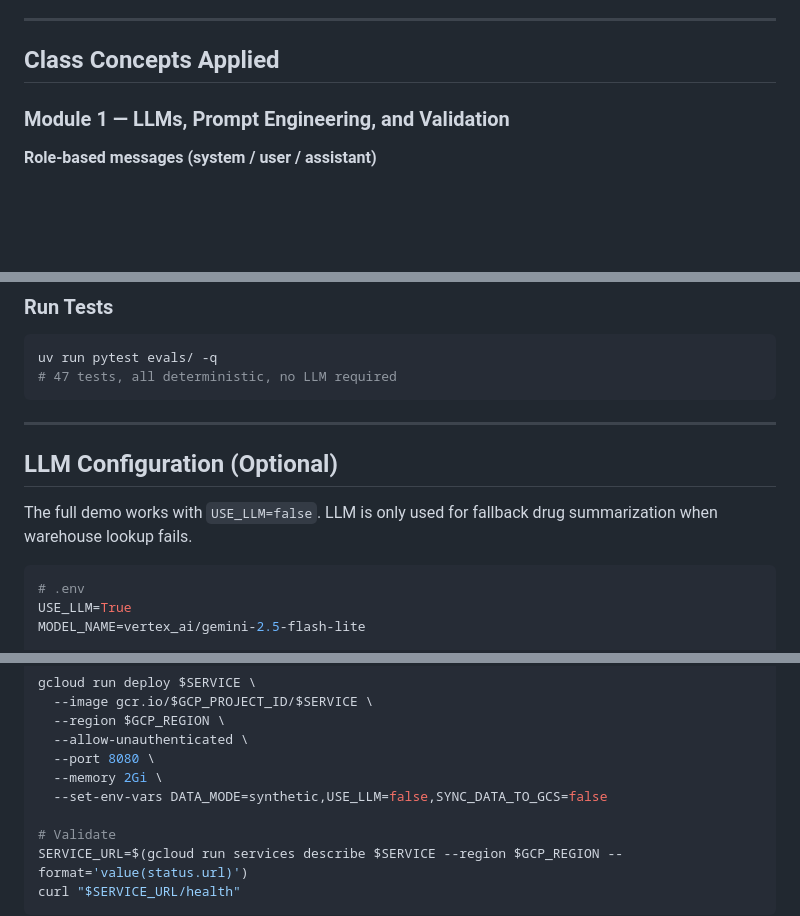
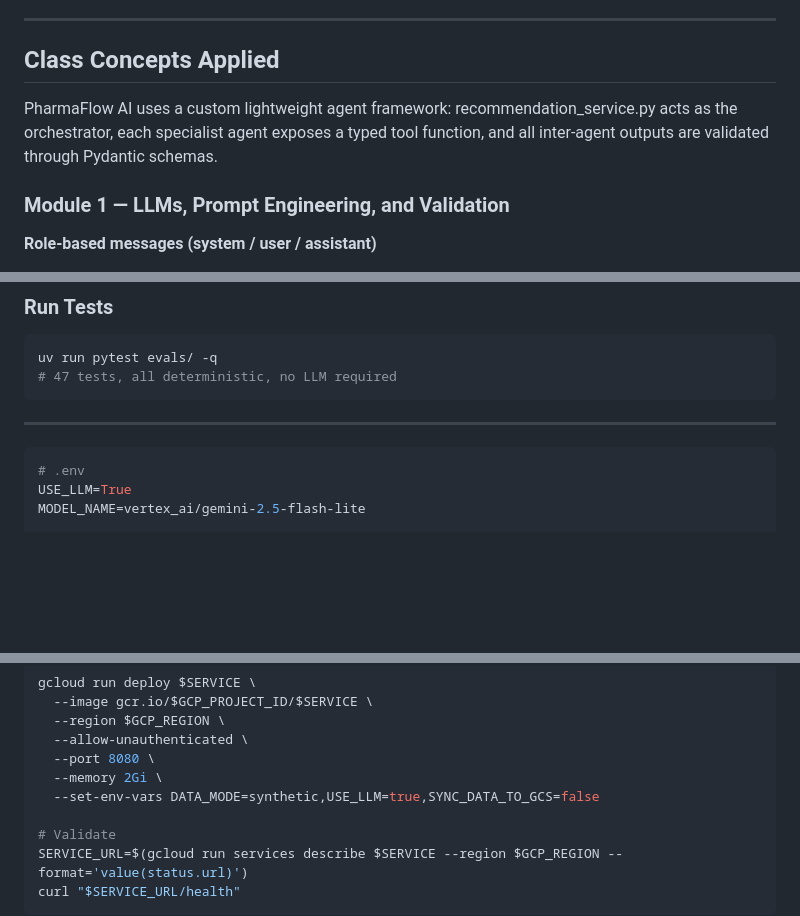
Before and after one commit to vitarka101/PharmaFlow-AI, a Markdown page: README.md, 3 parts joined by grey strips. GitHub-like rendering; blank space fills up the shorter version.

````diff
--- a/README.md
+++ b/README.md
@@ -189,6 +189,8 @@ The final band only emerges after all four agents have run. Every number is trac
 ---
 
 ## Class Concepts Applied
+
+PharmaFlow AI uses a custom lightweight agent framework: recommendation_service.py acts as the orchestrator, each specialist agent exposes a typed tool function, and all inter-agent outputs are validated through Pydantic schemas.
 
 ### Module 1 — LLMs, Prompt Engineering, and Validation
 
@@ -480,10 +483,6 @@ uv run pytest evals/ -q
 
 ---
 
-## LLM Configuration (Optional)
-
-The full demo works with `USE_LLM=false`. LLM is only used for fallback drug summarization when warehouse lookup fails.
-
 ```bash
 # .env
 USE_LLM=True
@@ -515,7 +514,7 @@ gcloud run deploy $SERVICE \
   --allow-unauthenticated \
   --port 8080 \
   --memory 2Gi \
-  --set-env-vars DATA_MODE=synthetic,USE_LLM=false,SYNC_DATA_TO_GCS=false
+  --set-env-vars DATA_MODE=synthetic,USE_LLM=true,SYNC_DATA_TO_GCS=false
 
 # Validate
 SERVICE_URL=$(gcloud run services describe $SERVICE --region $GCP_REGION --format='value(status.url)')
````
Also changed, not shown: other parts of README.md (+1 -0 lines).
